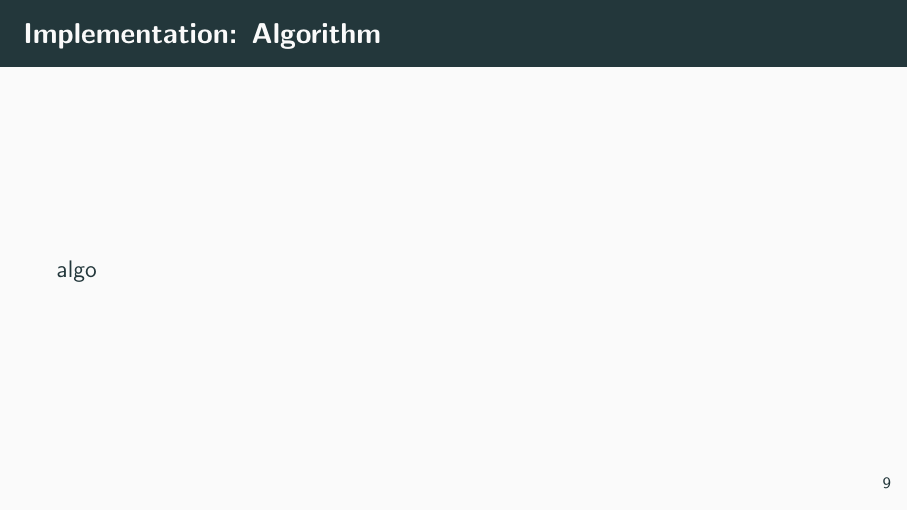
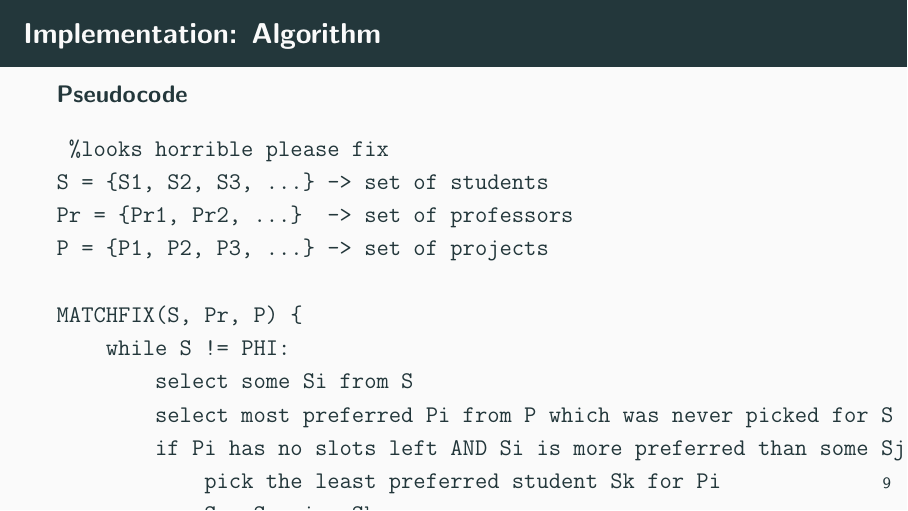
Before and after one commit to web-are-bears/rnd-fixer, LaTeX slides (docs/presentation.tex): page 9 of 12. Compiled offline with pdfLaTeX.

Commit message:
add slide to explain algo

```diff
--- a/docs/presentation.tex
+++ b/docs/presentation.tex
@@ -57,8 +57,31 @@ multiple phases
 \end{enumerate}
 \end{frame}
 
-\begin{frame}{\insertsection: Algorithm}
-algo
+\begin{frame}[fragile]
+\frametitle{\insertsection: Algorithm}
+\ttfamily
+\begin{block}{Pseudocode}
+\begin{verbatim} %looks horrible please fix
+S = {S1, S2, S3, ...} -> set of students
+Pr = {Pr1, Pr2, ...}  -> set of professors
+P = {P1, P2, P3, ...} -> set of projects
+
+MATCHFIX(S, Pr, P) {
+    while S != PHI:
+        select some Si from S
+        select most preferred Pi from P which was never picked for S
+        if Pi has no slots left AND Si is more preferred than some Sj in Pi:
+            pick the least preferred student Sk for Pi
+            S = S union Sk
+            add Si to Pi
+            remove Sk from Pi
+        else
+            S = S - Si
+            add Si to Pi
+}
+\end{verbatim}
+\end{block}
+\rmfamily
 \end{frame}
 
 \section{Architecture}
```
